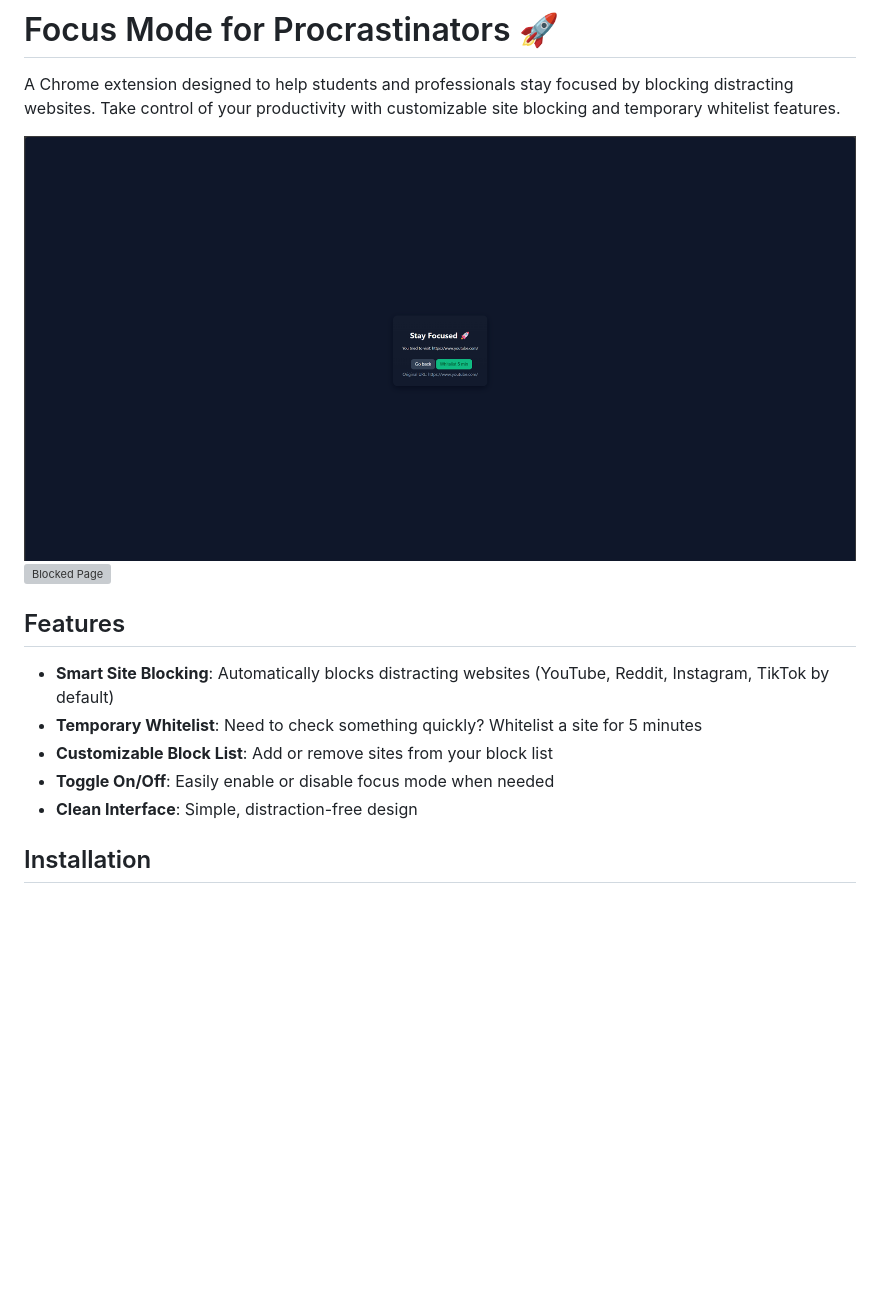
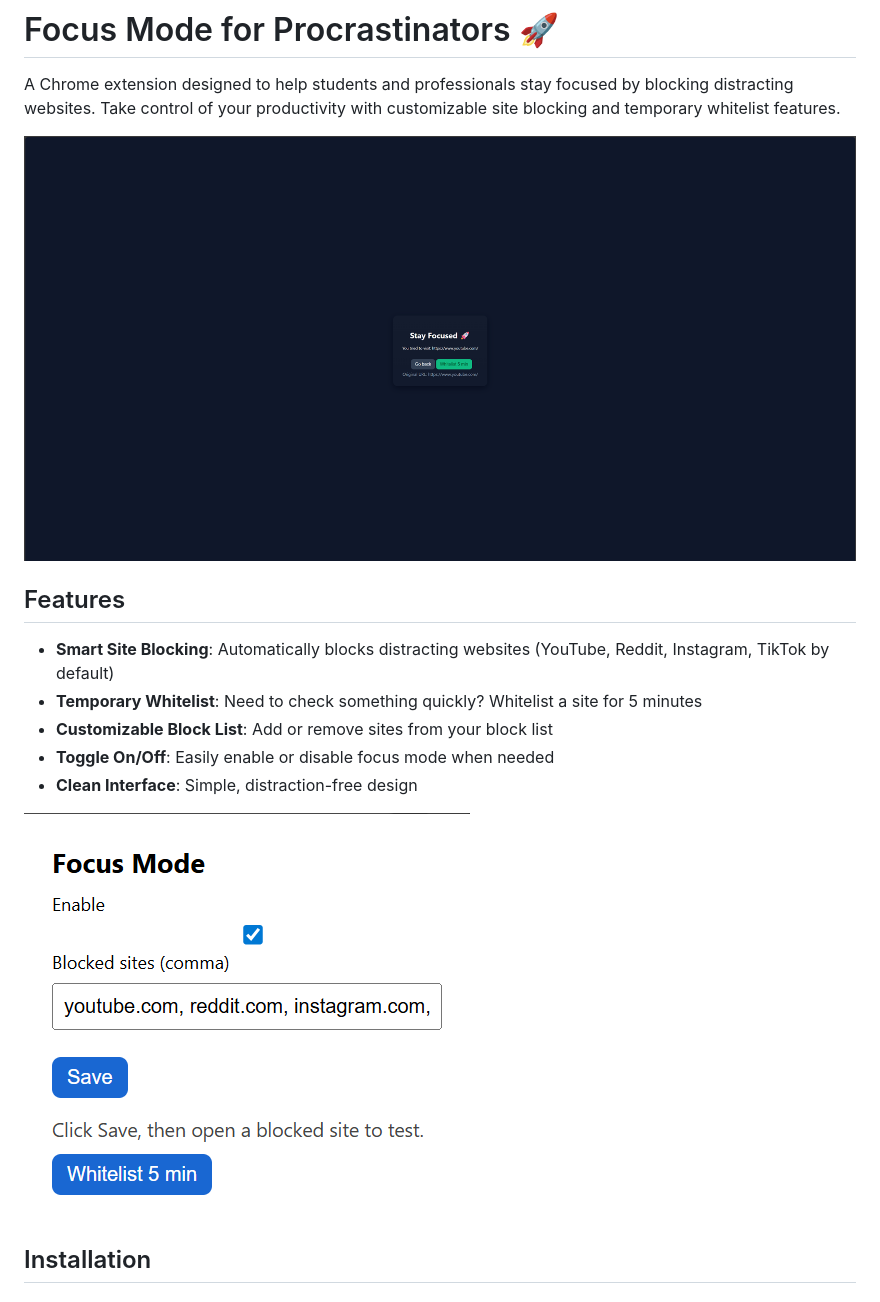
Before and after one commit to lee-cheng-han/Focus-Mode-Chrome-Extension, a Markdown page: README.md, the part around the change. GitHub-like rendering; blank space fills up the shorter version; grey boxes are pictures that could not be loaded.

```diff
--- a/README.md
+++ b/README.md
@@ -2,8 +2,8 @@
 
 A Chrome extension designed to help students and professionals stay focused by blocking distracting websites. Take control of your productivity with customizable site blocking and temporary whitelist features.
 
-![Extension Popup](screenshots/Block.png)
-![Blocked Page](screenshots/image.png)
+![Block](screenshots/Block.png)
+
 
 ## Features
 
@@ -12,6 +12,8 @@ A Chrome extension designed to help students and professionals stay focused by b
 - **Customizable Block List**: Add or remove sites from your block list
 - **Toggle On/Off**: Easily enable or disable focus mode when needed
 - **Clean Interface**: Simple, distraction-free design
+
+![BlackList](screenshots/blacklist.png)
 
 ## Installation
 
```
